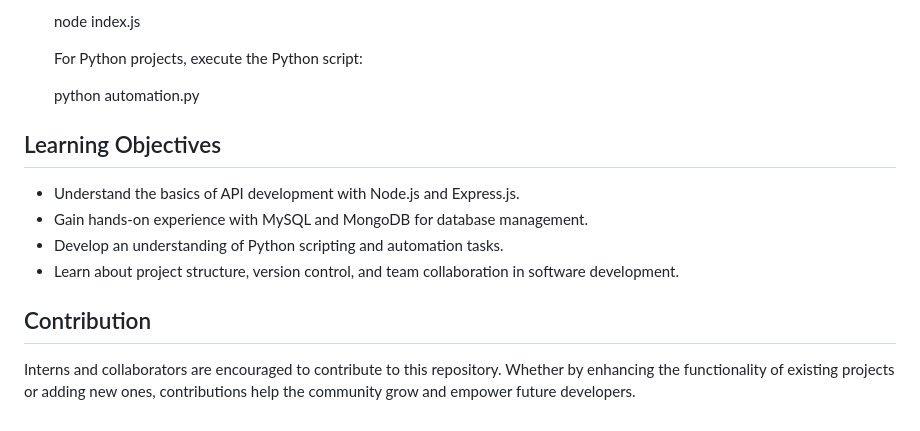
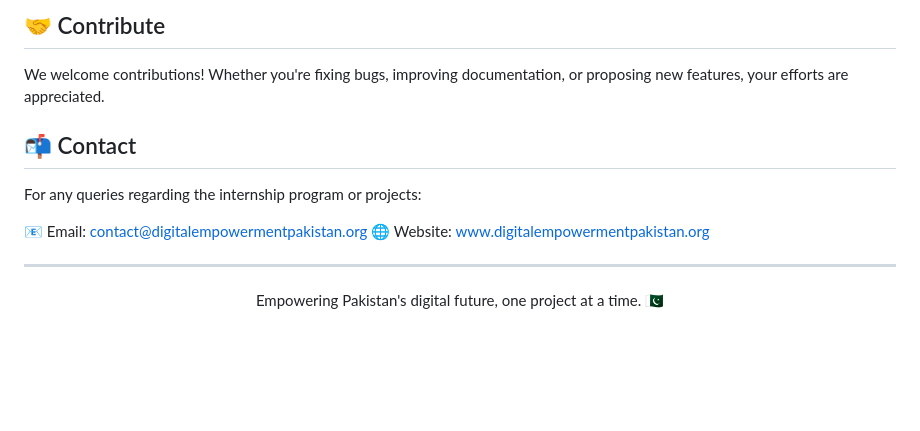
Before and after one commit to engrmumtazali0112/Digital_Empowerment_Pakistan_Internships, a Markdown page: README.md, the part around one of its changes. GitHub-like rendering; blank space fills up the shorter version.

```diff
--- a/README.md
+++ b/README.md
@@ -77,17 +78,15 @@ How to Use
 
-   node index.js
+## 🤝 Contribute
 
-   For Python projects, execute the Python script:
+We welcome contributions! Whether you're fixing bugs, improving documentation, or proposing new features, your efforts are appreciated.
 
-   python automation.py
+## 📬 Contact
 
-Learning Objectives
--------------------
-- Understand the basics of API development with Node.js and Express.js.
-- Gain hands-on experience with MySQL and MongoDB for database management.
-- Develop an understanding of Python scripting and automation tasks.
-- Learn about project structure, version control, and team collaboration in software development.
+For any queries regarding the internship program or projects:
 
-Contribution
-------------
-Interns and collaborators are encouraged to contribute to this repository. Whether by enhancing the functionality of existing projects or adding new ones, contributions help the community grow and empower future developers.
+📧 Email: [contact@digitalempowermentpakistan.org](mailto:contact@digitalempowermentpakistan.org)
+🌐 Website: [www.digitalempowermentpakistan.org](https://www.digitalempowermentpakistan.org)
+
+---
+
+<p align="center">Empowering Pakistan's digital future, one project at a time. 🇵🇰</p>
```
Also changed, not shown: other parts of README.md (+60 -59 lines).
